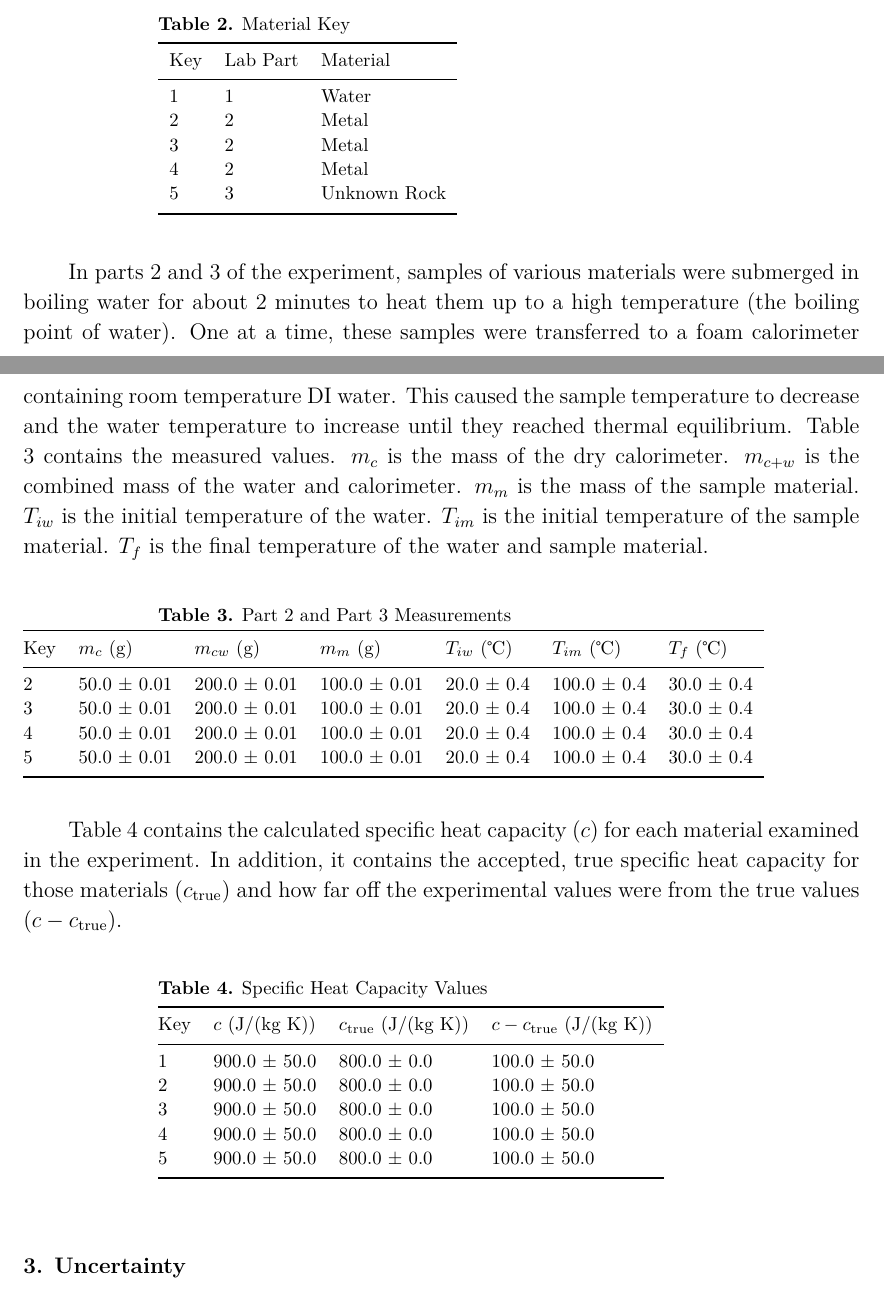
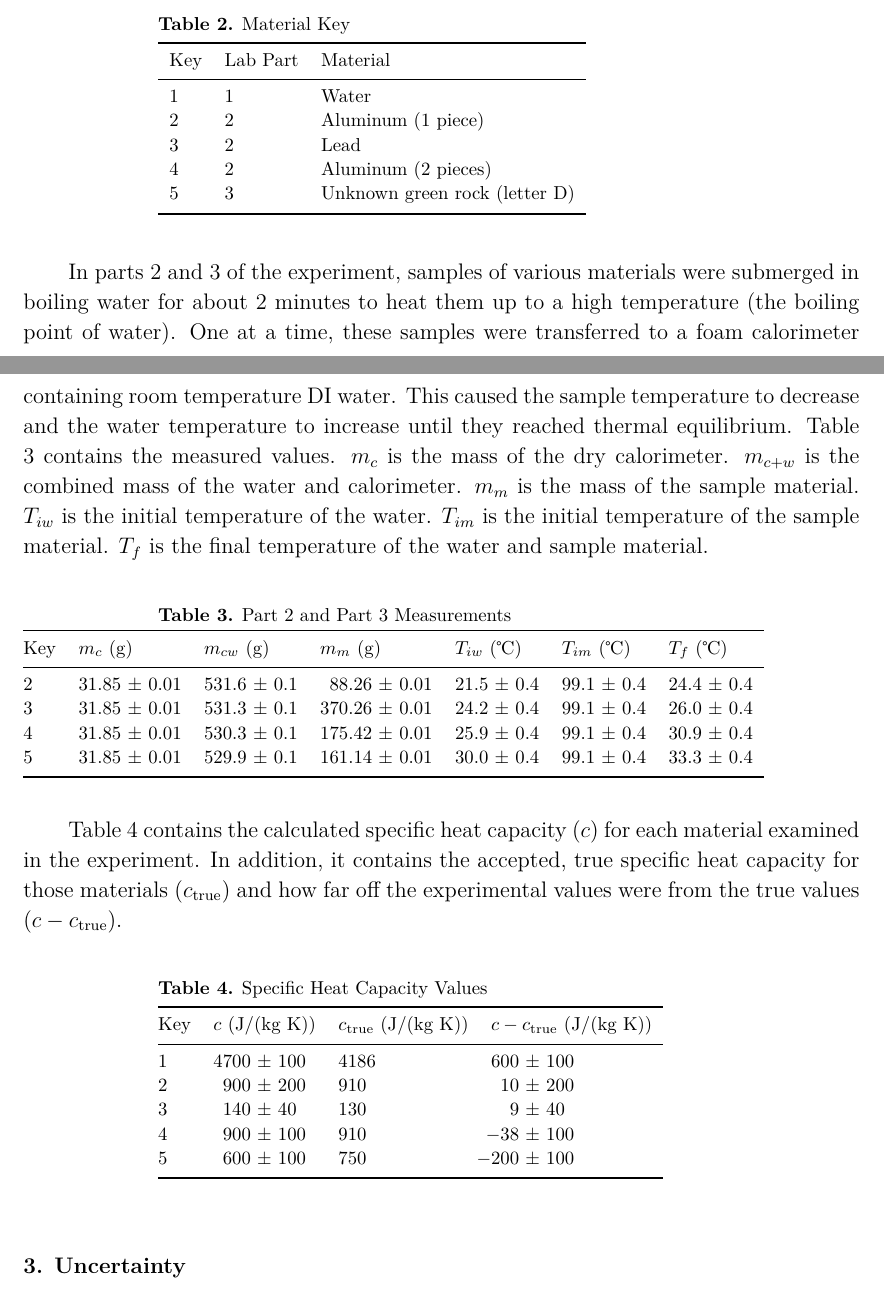
Before and after one commit to VinEdw/latex-physics-reports, a LaTeX paper (specific-heat-capacity-lab/specific-heat-capacity-report.tex): two parts of pages 2 and 3 of 5, joined at a grey line, cut so that both start at the same text. The pictures show the PDF file specific-heat-capacity-lab/specific-heat-capacity-report.pdf that the author committed with the source.

Commit message:
added measurements and calculated c values

```diff
--- a/specific-heat-capacity-lab/specific-heat-capacity-report.tex
+++ b/specific-heat-capacity-lab/specific-heat-capacity-report.tex
@@ -72,10 +74,10 @@ Material Key
 Key & Lab Part & Material \\
 \mr
 1   & 1        & Water \\
-2   & 2        & Metal \\
-3   & 2        & Metal \\
-4   & 2        & Metal \\
-5   & 3        & Unknown Rock \\
+2   & 2        & Aluminum (1 piece) \\
+3   & 2        & Lead \\
+4   & 2        & Aluminum (2 pieces) \\
+5   & 3        & Unknown green rock (letter D) \\
 \br
 \end{tabular}\end{indented}\end{table}
 
@@ -98,10 +100,10 @@ Part 2 and Part 3 Measurements
 \br
 Key & \mch{$m_c$ (g)} & \mch{$m_{cw}$ (g)} & \mch{$m_m$ (g)} & \mch{$T_{iw}$ (℃)} & \mch{$T_{im}$ (℃)} & \mch{$T_f$ (℃)} \\
 \mr
-2   & 50&0 & 0&01     & 200&0 & 0&01     & 100&0 & 0&01    & 20&0 & 0&4       & 100&0 & 0&4      & 30&0 & 0&4      \\
-3   & 50&0 & 0&01     & 200&0 & 0&01     & 100&0 & 0&01    & 20&0 & 0&4       & 100&0 & 0&4      & 30&0 & 0&4      \\
-4   & 50&0 & 0&01     & 200&0 & 0&01     & 100&0 & 0&01    & 20&0 & 0&4       & 100&0 & 0&4      & 30&0 & 0&4      \\
-5   & 50&0 & 0&01     & 200&0 & 0&01     & 100&0 & 0&01    & 20&0 & 0&4       & 100&0 & 0&4      & 30&0 & 0&4      \\
+2     & 31&85 & 0&01    & 531&6 & 0&1      &  88&26 & 0&01   & 21&5 & 0&4       & 99&1 & 0&4       & 24&4 & 0&4      \\
+3     & 31&85 & 0&01    & 531&3 & 0&1      & 370&26 & 0&01   & 24&2 & 0&4       & 99&1 & 0&4       & 26&0 & 0&4      \\
+4     & 31&85 & 0&01    & 530&3 & 0&1      & 175&42 & 0&01   & 25&9 & 0&4       & 99&1 & 0&4       & 30&9 & 0&4      \\
+5     & 31&85 & 0&01    & 529&9 & 0&1      & 161&14 & 0&01   & 30&0 & 0&4       & 99&1 & 0&4       & 33&3 & 0&4      \\
 \br
 \end{tabular}\end{table}\normalsize
 
@@ -112,15 +114,15 @@ In addition, it contains the accepted, true specific heat capacity for those mat
 \caption{\label{tab:specificheat}
 Specific Heat Capacity Values
 }
-\begin{indented}\lineup\item[]\begin{tabular}{@{}l\mcm\mcm\mcm}
+\begin{indented}\lineup\item[]\begin{tabular}{@{}l\mcmnd l\mcmnd}
 \br
-Key & \mch{$c$ (J/(kg K))} & \mch{$c_\mathrm{true}$ (J/(kg K))} & \mch{$c - c_\mathrm{true}$ (J/(kg K))} \\
+Key & \mchnd{$c$ (J/(kg K))} & $c_\mathrm{true}$ (J/(kg K)) & \mchnd{$c - c_\mathrm{true}$ (J/(kg K))} \\
 \mr
-1   & 900&0 & 50&0           & 800&0 & 0&0                          & 100&0 & 50&0           \\
-2   & 900&0 & 50&0           & 800&0 & 0&0                          & 100&0 & 50&0           \\
-3   & 900&0 & 50&0           & 800&0 & 0&0                          & 100&0 & 50&0           \\
-4   & 900&0 & 50&0           & 800&0 & 0&0                          & 100&0 & 50&0           \\
-5   & 900&0 & 50&0           & 800&0 & 0&0                          & 100&0 & 50&0           \\
+1     & 4700 & 100         & 4186               & 600 & 100           \\
+2     & 900  & 200         & 910                & 10 & 200           \\
+3     & 140  & 40          & 130                & 9 & 40             \\
+4     & 900  & 100         & 910                &\-38 & 100          \\
+5     & 600  & 100         & 750                &\-200 & 100         \\
 \br
 \end{tabular}\end{indented}\end{table}
 
```
Also changed, not shown: specific-heat-capacity-lab/specific-heat-capacity-report.pdf, specific-heat-capacity-lab/specific-heat-capacity-report.tex (2 more changed lines).
